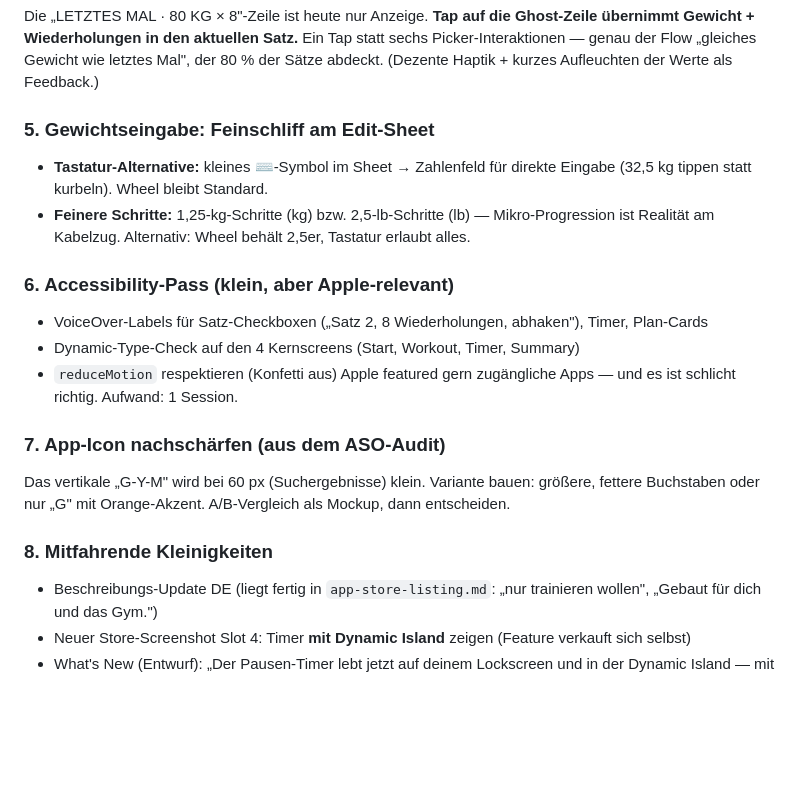
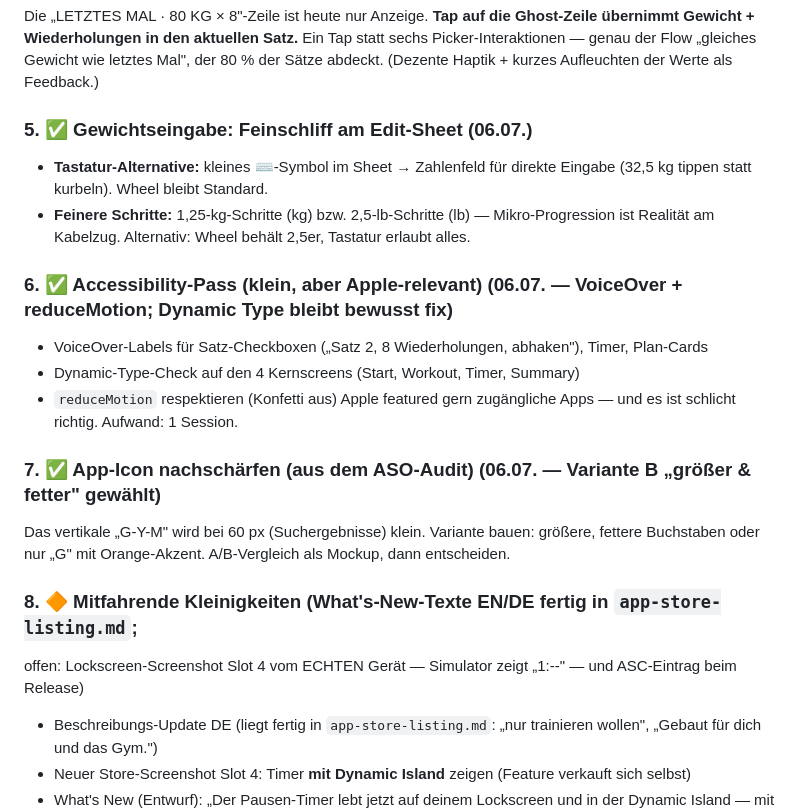
Before and after one commit to 0xMathi/Gymbuddy, a Markdown page: docs/ROADMAP.md, the part around the change. Drawn GitHub-style; blank space fills up the shorter version.

```diff
--- a/docs/ROADMAP.md
+++ b/docs/ROADMAP.md
@@ -57,23 +57,24 @@ Die „LETZTES MAL · 80 KG × 8"-Zeile ist heute nur Anzeige. **Tap auf die Gho
 Picker-Interaktionen — genau der Flow „gleiches Gewicht wie letztes Mal", der 80 % der
 Sätze abdeckt. (Dezente Haptik + kurzes Aufleuchten der Werte als Feedback.)
 
-### 5. Gewichtseingabe: Feinschliff am Edit-Sheet
+### 5. ✅ Gewichtseingabe: Feinschliff am Edit-Sheet (06.07.)
 - **Tastatur-Alternative:** kleines ⌨️-Symbol im Sheet → Zahlenfeld für direkte Eingabe
   (32,5 kg tippen statt kurbeln). Wheel bleibt Standard.
 - **Feinere Schritte:** 1,25-kg-Schritte (kg) bzw. 2,5-lb-Schritte (lb) — Mikro-Progression
   ist Realität am Kabelzug. Alternativ: Wheel behält 2,5er, Tastatur erlaubt alles.
 
-### 6. Accessibility-Pass (klein, aber Apple-relevant)
+### 6. ✅ Accessibility-Pass (klein, aber Apple-relevant) (06.07. — VoiceOver + reduceMotion; Dynamic Type bleibt bewusst fix)
 - VoiceOver-Labels für Satz-Checkboxen („Satz 2, 8 Wiederholungen, abhaken"), Timer, Plan-Cards
 - Dynamic-Type-Check auf den 4 Kernscreens (Start, Workout, Timer, Summary)
 - `reduceMotion` respektieren (Konfetti aus)
 Apple featured gern zugängliche Apps — und es ist schlicht richtig. Aufwand: 1 Session.
 
-### 7. App-Icon nachschärfen (aus dem ASO-Audit)
+### 7. ✅ App-Icon nachschärfen (aus dem ASO-Audit) (06.07. — Variante B „größer & fetter" gewählt)
 Das vertikale „G-Y-M" wird bei 60 px (Suchergebnisse) klein. Variante bauen: größere,
 fettere Buchstaben oder nur „G" mit Orange-Akzent. A/B-Vergleich als Mockup, dann entscheiden.
 
-### 8. Mitfahrende Kleinigkeiten
+### 8. 🔶 Mitfahrende Kleinigkeiten (What's-New-Texte EN/DE fertig in `app-store-listing.md`;
+offen: Lockscreen-Screenshot Slot 4 vom ECHTEN Gerät — Simulator zeigt „1:--" — und ASC-Eintrag beim Release)
 - Beschreibungs-Update DE (liegt fertig in `app-store-listing.md`: „nur trainieren wollen",
   „Gebaut für dich und das Gym.")
 - Neuer Store-Screenshot Slot 4: Timer **mit Dynamic Island** zeigen (Feature verkauft sich selbst)
```
Also changed, not shown: docs/app-store-listing.md (+33 -0 lines).
